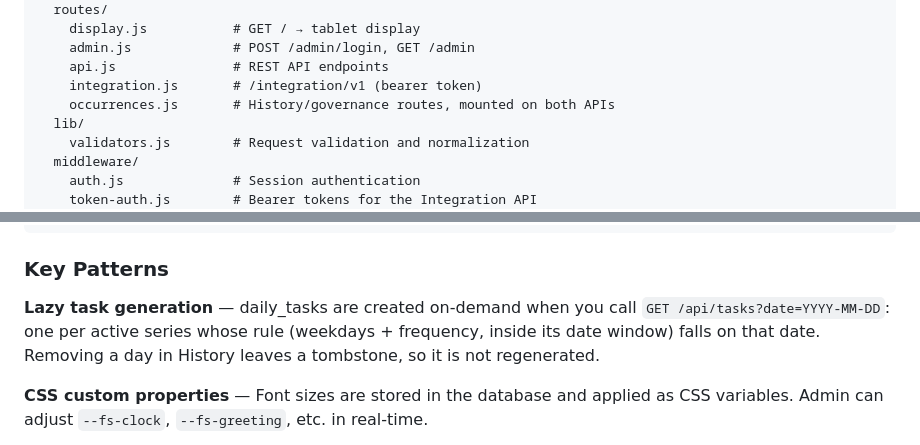
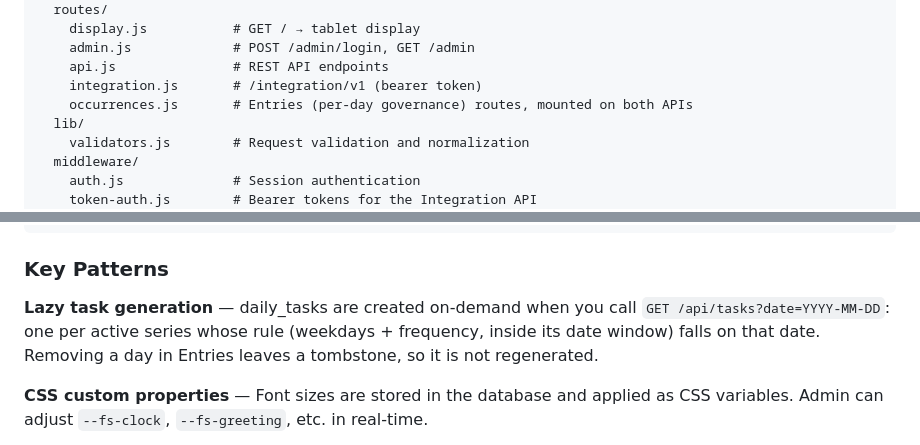
Before and after one commit to pedroberaldo87/daily-screen, a Markdown page: README.md, 2 parts joined by grey strips. GitHub-like rendering.

```diff
--- a/README.md
+++ b/README.md
@@ -169,7 +169,7 @@ daily-screen/
     admin.js             # POST /admin/login, GET /admin
     api.js               # REST API endpoints
     integration.js       # /integration/v1 (bearer token)
-    occurrences.js       # History/governance routes, mounted on both APIs
+    occurrences.js       # Entries (per-day governance) routes, mounted on both APIs
   lib/
     validators.js        # Request validation and normalization
   middleware/
@@ -192,7 +192,7 @@ daily-screen/
 
 ### Key Patterns
 
-**Lazy task generation** — daily_tasks are created on-demand when you call `GET /api/tasks?date=YYYY-MM-DD`: one per active series whose rule (weekdays + frequency, inside its date window) falls on that date. Removing a day in History leaves a tombstone, so it is not regenerated.
+**Lazy task generation** — daily_tasks are created on-demand when you call `GET /api/tasks?date=YYYY-MM-DD`: one per active series whose rule (weekdays + frequency, inside its date window) falls on that date. Removing a day in Entries leaves a tombstone, so it is not regenerated.
 
 **CSS custom properties** — Font sizes are stored in the database and applied as CSS variables. Admin can adjust `--fs-clock`, `--fs-greeting`, etc. in real-time.
 
```
Also changed, not shown: other parts of README.md (+4 -4 lines), docs/screenshots/admin.png, docs/screenshots/history.png, 6 other files.
